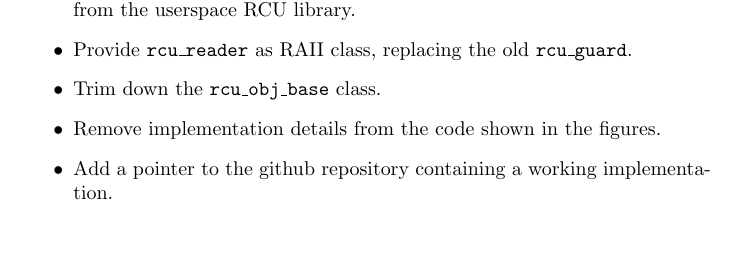
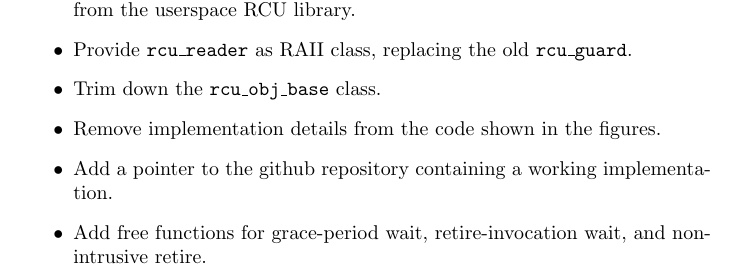
Before and after one commit to paulmckrcu/RCUCPPbindings, a LaTeX document (RCU-bindings.tex): part of page 15 of 15, cut so that both start at the same text, the shorter picture padded with empty space. Compiled offline with pdfLaTeX.

Commit message:
Update paper's log
Signed-off-by: Paul E. McKenney <paulmck@linux.vnet.ibm.com>

```diff
--- a/RCU-bindings.tex
+++ b/RCU-bindings.tex
@@ -891,6 +891,8 @@ Further revisions to this document are as follows:
 	the figures.
 \item	Add a pointer to the github repository containing a
 	working implementation.
+\item	Add free functions for grace-period wait, retire-invocation
+	wait, and non-intrusive retire.
 \end{itemize}
 
 \end{document}
```
